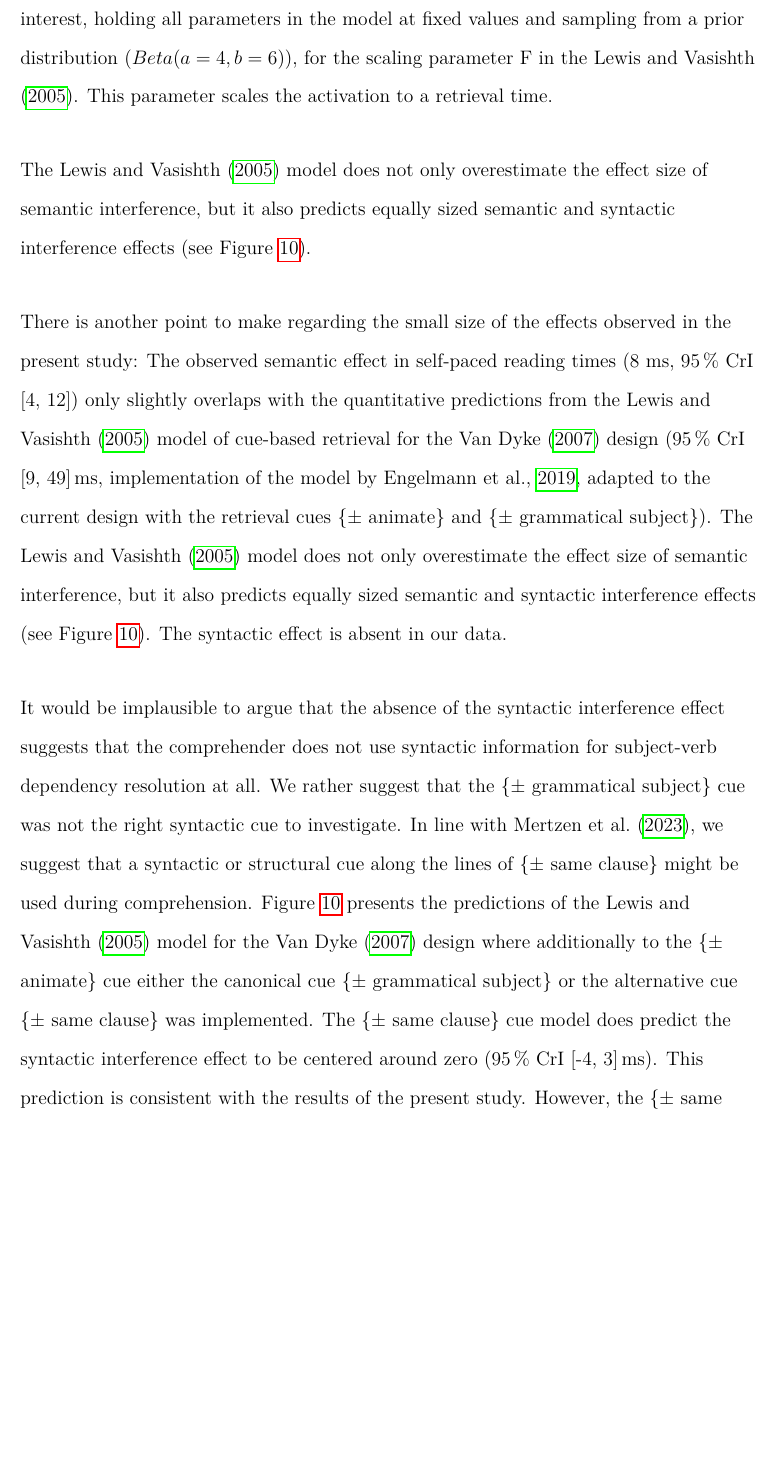
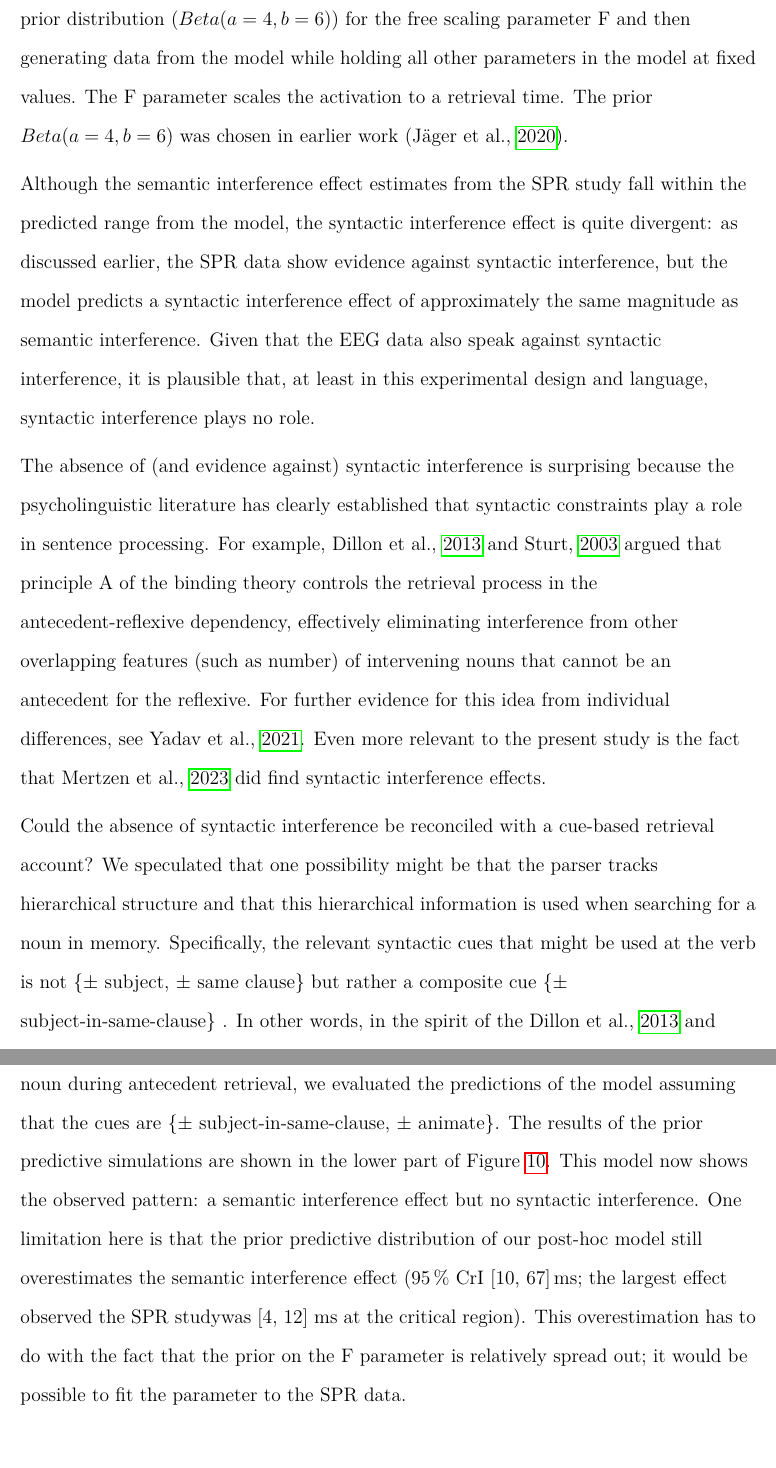
Before and after one commit to vasishth/SchoknechtVasishthInterference, a LaTeX paper (paper/main.tex): part of page 36 of 55 before the commit and two parts of pages 36 and 37 of 56 after it, the two joined at a grey line, cut so that both start at the same text, the shorter picture padded with empty space. Compiled offline with pdfLaTeX.

Commit message:
edited modeling section

```diff
--- a/paper/main.tex
+++ b/paper/main.tex
@@ -665,10 +665,11 @@ Consistent with the self-paced reading study, there is clear evidence for semant
 \section{Quantitative predictions of the Lewis and Vasishth (2005) model for the present design}
 
  \cite{mertzen} presented simulations that show approximately equally sized interference effects
-for both the syntactic and semantic manipulations. Figure \ref{fig:model_predictions} reproduces thes simulations; these are prior predictive distributions of the effects of interest, holding all parameters in the model at fixed values and sampling from a prior distribution ($Beta(a=4,b=6)$), for the scaling parameter F in the \citet{Lewis2005}. This parameter scales the activation to a retrieval time.
+for both the syntactic and semantic manipulations. Their model assumed that three cues were used at the verb:  \{$\pm$ subject, $\pm$ same clause, $\pm$ animacy\}. The upper part of Figure \ref{fig:model_predictions} reproduces the \cite{mertzen}   simulations. These are prior predictive distributions of the effects of interest, by sampling from a prior distribution ($Beta(a=4,b=6)$) for the free scaling parameter F and then generating data from the model while holding all other parameters in the model at fixed values. The F parameter scales the activation to a retrieval time. The prior $Beta(a=4,b=6)$ was chosen in earlier work \parencite{jaeger_etal_2020}.
 
-The \citet{Lewis2005} model does not only overestimate the effect size of semantic interference, but it also predicts equally sized semantic and syntactic interference effects (see Figure \ref{fig:model_predictions}).
+Although the semantic interference effect estimates from the SPR study fall within the predicted range from the model, the syntactic interference effect is quite divergent: as discussed earlier, the SPR data show evidence against syntactic interference, but the model predicts a syntactic interference effect of approximately the same magnitude as semantic interference. Given that the EEG data also speak against syntactic interference, it is plausible that, at least in this experimental design and language, syntactic interference plays no role.
 
-There is another point to make regarding the small size of the effects observed in the present study: The observed semantic effect in self-paced reading times (8 ms, 95\,\% CrI [4, 12]) only slightly overlaps with the quantitative predictions from the \citet{Lewis2005} model of cue-based retrieval for the \citet{vandyke07} design (95\,\% CrI [9, 49]\,ms, implementation of the model by \cite{engelmann_etal_2019}, adapted to the current design with the retrieval cues \{± animate\} and \{± grammatical subject\}). The \citet{Lewis2005} model does not only overestimate the effect size of semantic interference, but it also predicts equally sized semantic and syntactic interference effects (see Figure \ref{fig:model_predictions}). The syntactic effect is absent in our data.
+The absence of (and evidence against) syntactic interference is surprising because the psycholinguistic literature has clearly established that syntactic constraints play a role in sentence processing. For example, \cite{dillon2013} and \cite{Sturt2003} argued that principle A of the binding theory controls the retrieval process in the antecedent-reflexive dependency, effectively eliminating interference from other overlapping features (such as number) of intervening nouns that cannot be an antecedent for the reflexive. For further evidence for this idea from individual differences, see \cite{yadav2021individual}. Even more relevant to the present study is the fact that \cite{mertzen} did find syntactic interference effects.
 
-It would be implausible to argue that the absence of the syntactic interference effect suggests that the comprehender does not use syntactic information for subject-verb dependency resolution at all. We rather suggest that the \{± grammatical subject\} cue was not the right syntactic cue to investigate. In line with \citet{mertzen}, we suggest that a syntactic or structural cue along the lines of \{± same clause\} might be used during comprehension. Figure \ref{fig:model_predictions} presents the predictions of the \citet{Lewis2005} model for the \citet{vandyke07} design where additionally to the \{± animate\} cue either the canonical cue \{± grammatical subject\} or the alternative cue \{± same clause\} was implemented. The \{± same clause\} cue model does predict the syntactic interference effect to be centered around zero (95\,\% CrI [-4, 3]\,ms). This prediction is consistent with the results of the present study. However, the \{± same clause\} model still overestimates the semantic interference effect (95\,\% CrI [10, 67]\,ms).
+Could the absence of syntactic interference be reconciled with a cue-based retrieval account? We speculated that one possibility might be that the parser tracks hierarchical structure and that this hierarchical information is used when searching for a noun in memory. Specifically, the relevant syntactic cues that might be used at the verb is not  \{$\pm$ subject, $\pm$ same clause\} but rather a composite cue  \{$\pm$ subject-in-same-clause\} . In other words, in the spirit of the  \cite{dillon2013} and \cite{Sturt2003} proposal, that the parser intelligently targets only the syntactically relevant noun during antecedent retrieval, we evaluated the predictions of the model assuming that the cues are   \{$\pm$ subject-in-same-clause, $\pm$ animate\}. The results of the prior predictive simulations are shown in
+the lower part of Figure \ref{fig:model_predictions}. This model now shows the observed pattern: a semantic interference effect but no syntactic interference. One limitation here is that the prior predictive distribution of our post-hoc  model still overestimates the semantic interference effect (95\,\% CrI [10, 67]\,ms; the largest effect observed the SPR studywas [4, 12] ms at the critical region). This overestimation has to do with the fact that the prior on the F parameter is relatively spread out; it would be  possible to fit the parameter to the SPR data.
```
Also changed, not shown: paper/main.tex (16 more changed lines).
